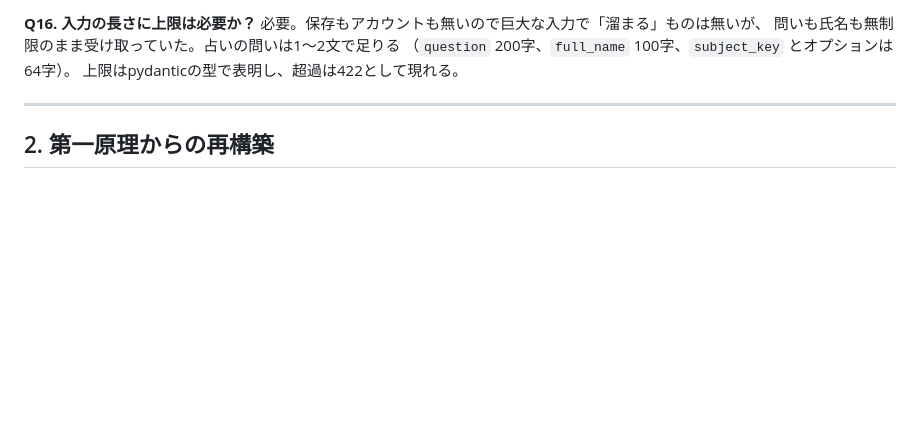
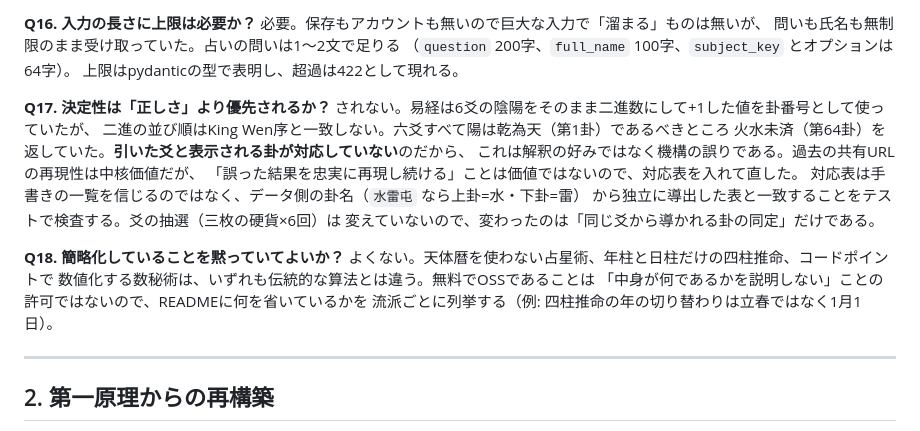
Before and after one commit to shizukutanaka/Magi, a Markdown page: Plan.md, the part around the change. GitHub-like rendering; blank space fills up the shorter version.

Commit message:
docs: 卦同定の修正と簡略化の明示を設計記録に追記
Co-Authored-By: うめ <app.shizukutanaka@gmail.com>

```diff
--- a/Plan.md
+++ b/Plan.md
@@ -132,6 +132,22 @@
 問いも氏名も無制限のまま受け取っていた。占いの問いは1〜2文で足りる
 （`question` 200字、`full_name` 100字、`subject_key` とオプションは64字）。
 上限はpydanticの型で表明し、超過は422として現れる。
+
+**Q17. 決定性は「正しさ」より優先されるか？**
+されない。易経は6爻の陰陽をそのまま二進数にして+1した値を卦番号として使っていたが、
+二進の並び順はKing Wen序と一致しない。六爻すべて陽は乾為天（第1卦）であるべきところ
+火水未済（第64卦）を返していた。**引いた爻と表示される卦が対応していない**のだから、
+これは解釈の好みではなく機構の誤りである。過去の共有URLの再現性は中核価値だが、
+「誤った結果を忠実に再現し続ける」ことは価値ではないので、対応表を入れて直した。
+対応表は手書きの一覧を信じるのではなく、データ側の卦名（`水雷屯` なら上卦=水・下卦=雷）
+から独立に導出した表と一致することをテストで検査する。爻の抽選（三枚の硬貨×6回）は
+変えていないので、変わったのは「同じ爻から導かれる卦の同定」だけである。
+
+**Q18. 簡略化していることを黙っていてよいか？**
+よくない。天体暦を使わない占星術、年柱と日柱だけの四柱推命、コードポイントで
+数値化する数秘術は、いずれも伝統的な算法とは違う。無料でOSSであることは
+「中身が何であるかを説明しない」ことの許可ではないので、READMEに何を省いているかを
+流派ごとに列挙する（例: 四柱推命の年の切り替わりは立春ではなく1月1日）。
 
 ---
 
```
